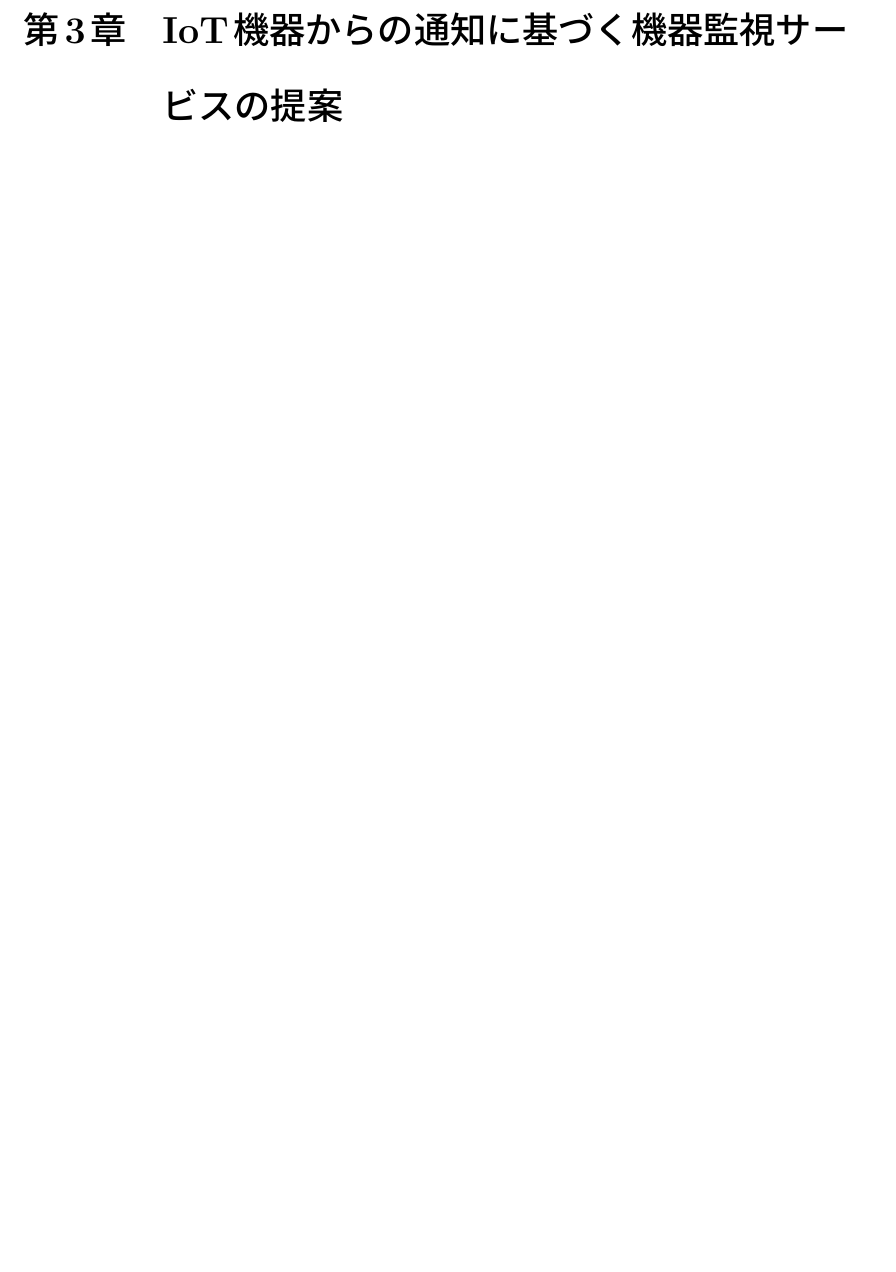
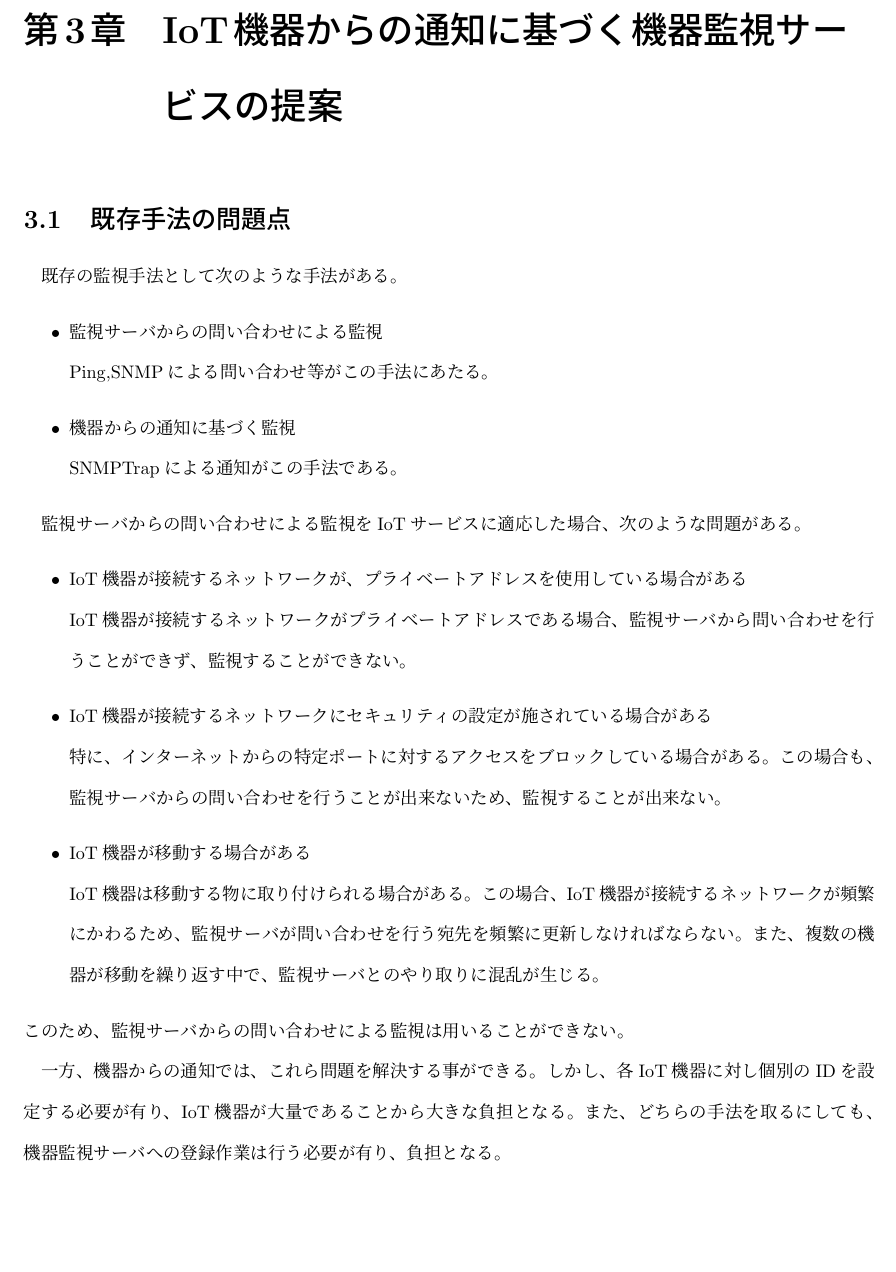
Before and after one commit to miyasakakoki/MasterThesis, a LaTeX thesis (thesis.tex, which reads proposal.tex): part of page 13 of 37, cut so that both start at the same text, the shorter picture padded with empty space. Compiled offline with pLaTeX and dvipdfmx; a LaTeX package or settings file that is missing is left out.

Commit message:
提案の章に既存手法の問題点を書いた

```diff
--- a/proposal.tex
+++ b/proposal.tex
@@ -1,4 +1,31 @@
 %4章提案
+\section{既存手法の問題点}
+既存の監視手法として次のような手法がある。
+\begin{itemize}
+\item 監視サーバからの問い合わせによる監視\\
+	Ping,SNMPによる問い合わせ等がこの手法にあたる。
+\item 機器からの通知に基づく監視\\
+	SNMPTrapによる通知がこの手法である。
+\end{itemize}
+
+監視サーバからの問い合わせによる監視をIoTサービスに適応した場合、次のような問題がある。
+\begin{itemize}
+\item IoT機器が接続するネットワークが、プライベートアドレスを使用している場合がある\\
+	IoT機器が接続するネットワークがプライベートアドレスである場合、監視サーバから問い合わせを行うことができず、監視することができない。
+\item IoT機器が接続するネットワークにセキュリティの設定が施されている場合がある\\
+	特に、インターネットからの特定ポートに対するアクセスをブロックしている場合がある。
+	この場合も、監視サーバからの問い合わせを行うことが出来ないため、監視することが出来ない。
+\item IoT機器が移動する場合がある\\
+	IoT機器は移動する物に取り付けられる場合がある。
+	この場合、IoT機器が接続するネットワークが頻繁にかわるため、監視サーバが問い合わせを行う宛先を頻繁に更新しなければならない。
+	また、複数の機器が移動を繰り返す中で、監視サーバとのやり取りに混乱が生じる。
+\end{itemize}
+このため、監視サーバからの問い合わせによる監視は用いることができない。
+
+一方、機器からの通知では、これら問題を解決する事ができる。
+しかし、各IoT機器に対し個別のIDを設定する必要が有り、IoT機器が大量であることから大きな負担となる。
+また、どちらの手法を取るにしても、機器監視サーバへの登録作業は行う必要が有り、負担となる。
+
 \section{IoT機器監視・管理サービスの提案}
 前章で述べたように、IoTサービスの円滑な提供の為には、IoTサービスの構造を維持する必要が有り、そのために、IoT機器を監視する必要がある。
 IoT機が接続するネットワークが、プライベートアドレスを利用している等、多様であることから、機器からの通知による監視手法を取る必要がある。
```
Also changed, not shown: 1 other file.
